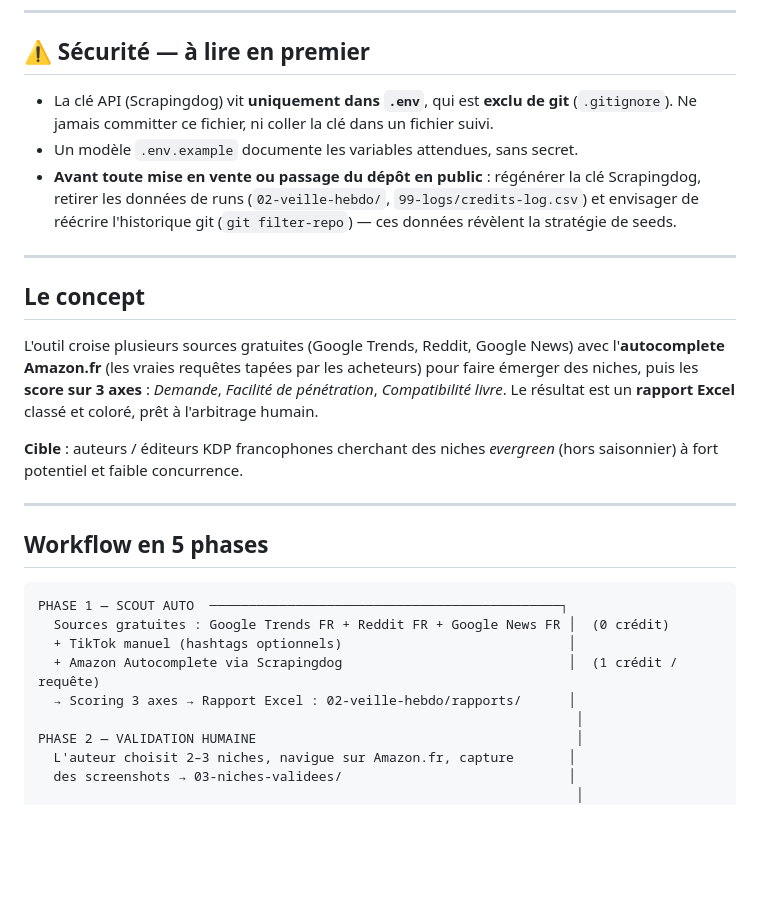
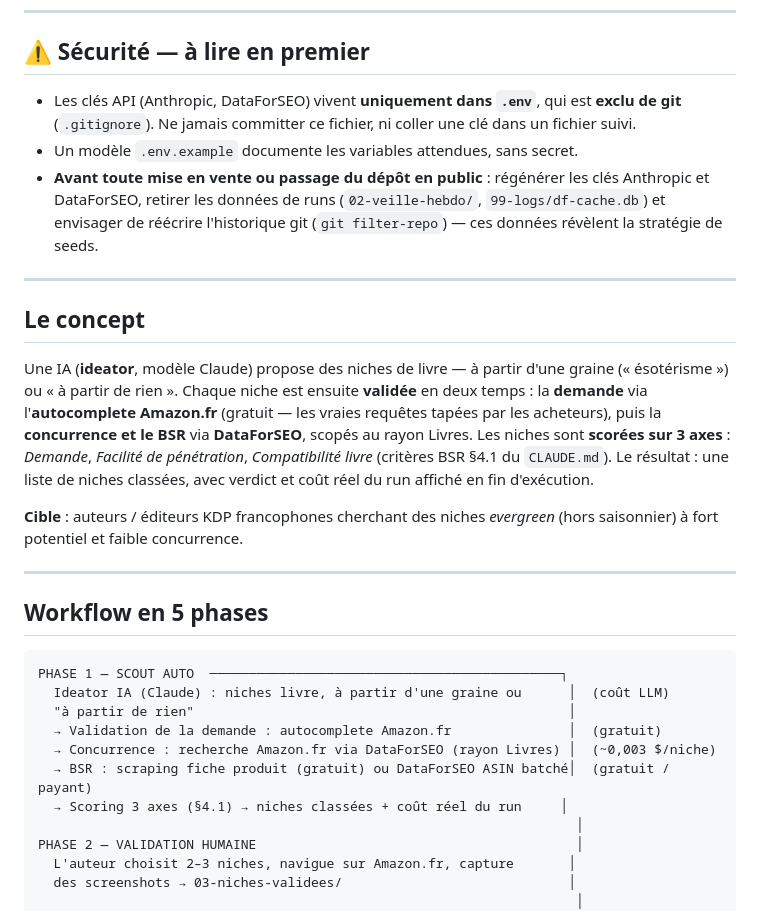
Before and after one commit to jeydead81/IA-Niches, a Markdown page: README.md, the part around one of its changes. GitHub-like rendering; blank space fills up the shorter version.

````diff
--- a/README.md
+++ b/README.md
@@ -8,21 +8,24 @@
 
 ## ⚠️ Sécurité — à lire en premier
 
-- La clé API (Scrapingdog) vit **uniquement dans `.env`**, qui est **exclu de git** (`.gitignore`).
-  Ne jamais committer ce fichier, ni coller la clé dans un fichier suivi.
+- Les clés API (Anthropic, DataForSEO) vivent **uniquement dans `.env`**, qui est **exclu de git**
+  (`.gitignore`). Ne jamais committer ce fichier, ni coller une clé dans un fichier suivi.
 - Un modèle `.env.example` documente les variables attendues, sans secret.
-- **Avant toute mise en vente ou passage du dépôt en public** : régénérer la clé Scrapingdog,
-  retirer les données de runs (`02-veille-hebdo/`, `99-logs/credits-log.csv`) et envisager de
-  réécrire l'historique git (`git filter-repo`) — ces données révèlent la stratégie de seeds.
+- **Avant toute mise en vente ou passage du dépôt en public** : régénérer les clés Anthropic et
+  DataForSEO, retirer les données de runs (`02-veille-hebdo/`, `99-logs/df-cache.db`) et envisager
+  de réécrire l'historique git (`git filter-repo`) — ces données révèlent la stratégie de seeds.
 
 ---
 
 ## Le concept
 
-L'outil croise plusieurs sources gratuites (Google Trends, Reddit, Google News) avec l'**autocomplete
-Amazon.fr** (les vraies requêtes tapées par les acheteurs) pour faire émerger des niches, puis les
-**score sur 3 axes** : *Demande*, *Facilité de pénétration*, *Compatibilité livre*. Le résultat est un
-**rapport Excel** classé et coloré, prêt à l'arbitrage humain.
+Une IA (**ideator**, modèle Claude) propose des niches de livre — à partir d'une graine
+(« ésotérisme ») ou « à partir de rien ». Chaque niche est ensuite **validée** en deux temps :
+la **demande** via l'**autocomplete Amazon.fr** (gratuit — les vraies requêtes tapées par les
+acheteurs), puis la **concurrence et le BSR** via **DataForSEO**, scopés au rayon Livres. Les
+niches sont **scorées sur 3 axes** : *Demande*, *Facilité de pénétration*, *Compatibilité livre*
+(critères BSR §4.1 du `CLAUDE.md`). Le résultat : une liste de niches classées, avec verdict et
+coût réel du run affiché en fin d'exécution.
 
 **Cible** : auteurs / éditeurs KDP francophones cherchant des niches *evergreen* (hors saisonnier) à
 fort potentiel et faible concurrence.
@@ -33,10 +36,12 @@ fort potentiel et faible concurrence.
 
 ```
 PHASE 1 — SCOUT AUTO  ─────────────────────────────────────────────┐
-  Sources gratuites : Google Trends FR + Reddit FR + Google News FR │  (0 crédit)
-  + TikTok manuel (hashtags optionnels)                             │
-  + Amazon Autocomplete via Scrapingdog                             │  (1 crédit / requête)
-  → Scoring 3 axes → Rapport Excel : 02-veille-hebdo/rapports/      │
+  Ideator IA (Claude) : niches livre, à partir d'une graine ou      │  (coût LLM)
+  "à partir de rien"                                                │
+  → Validation de la demande : autocomplete Amazon.fr               │  (gratuit)
+  → Concurrence : recherche Amazon.fr via DataForSEO (rayon Livres) │  (~0,003 $/niche)
+  → BSR : scraping fiche produit (gratuit) ou DataForSEO ASIN batché│  (gratuit / payant)
+  → Scoring 3 axes (§4.1) → niches classées + coût réel du run     │
                                                                      │
 PHASE 2 — VALIDATION HUMAINE                                         │
   L'auteur choisit 2–3 niches, navigue sur Amazon.fr, capture       │
````
Also changed, not shown: other parts of README.md (+80 -50 lines), ROADMAP.md (+86 -94 lines).
